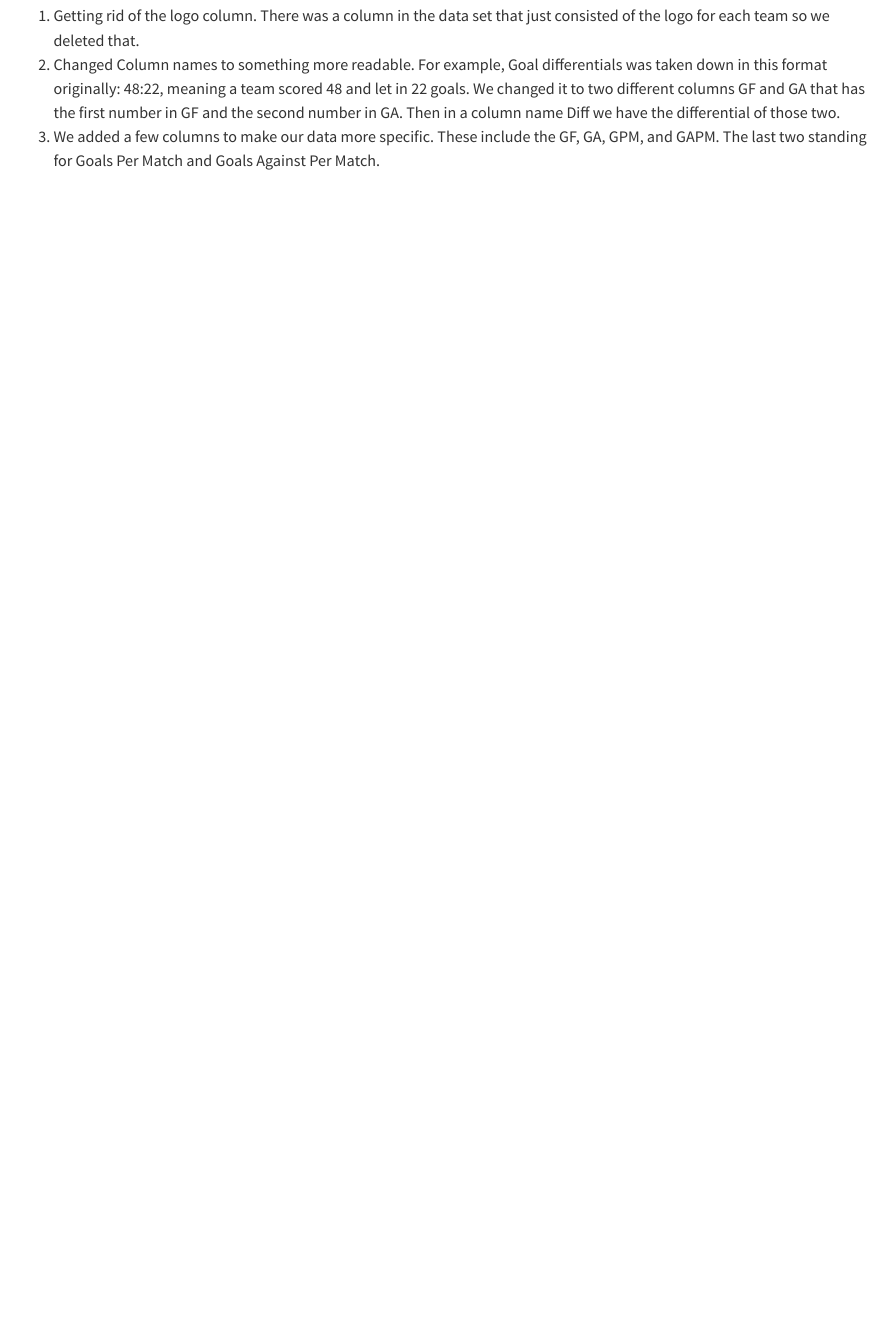
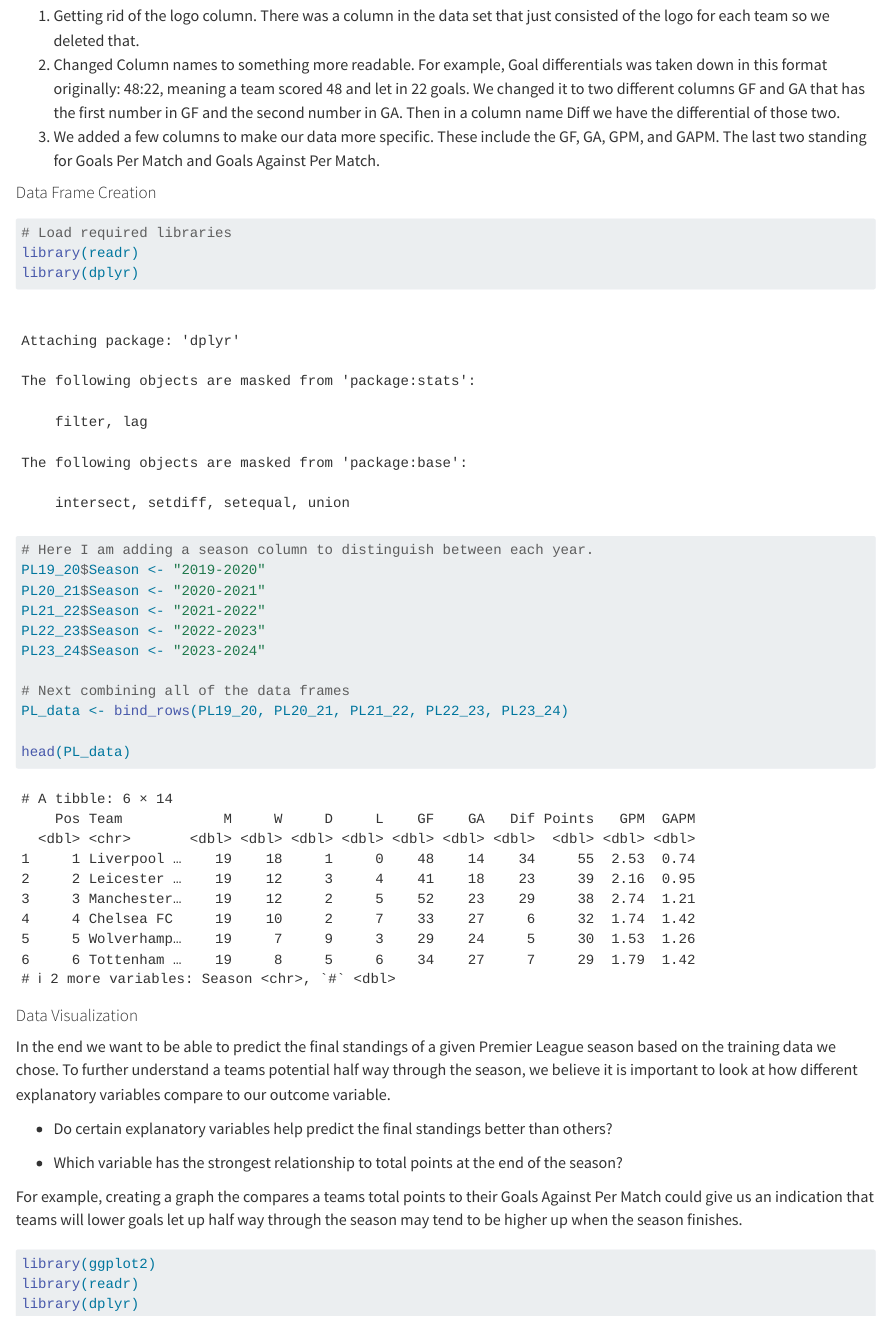
Before and after one commit to dberry002/Data-Science-Project, a Quarto document (data/EDA.qmd): the page in a window 1100 px wide, from 3850 px down. Rendered offline with R 4.5, knitr and Pandoc in place of Quarto, with nearby package versions.

Commit message:
Just need visuals now

````diff
--- a/data/EDA.qmd
+++ b/data/EDA.qmd
@@ -74,3 +74,43 @@ For these specific data sets there was no missing information but there were a f
 1.  Getting rid of the logo column. There was a column in the data set that just consisted of the logo for each team so we deleted that.
 2.  Changed Column names to something more readable. For example, Goal differentials was taken down in this format originally: 48:22, meaning a team scored 48 and let in 22 goals. We changed it to two different columns GF and GA that has the first number in GF and the second number in GA. Then in a column name Diff we have the differential of those two.
 3.  We added a few columns to make our data more specific. These include the GF, GA, GPM, and GAPM. The last two standing for Goals Per Match and Goals Against Per Match.
+
+#### Data Frame Creation
+
+```{r}
+# Load required libraries
+library(readr)
+library(dplyr)
+
+# Here I am adding a season column to distinguish between each year.
+PL19_20$Season <- "2019-2020"
+PL20_21$Season <- "2020-2021"
+PL21_22$Season <- "2021-2022"
+PL22_23$Season <- "2022-2023"
+PL23_24$Season <- "2023-2024"
+
+# Next combining all of the data frames
+PL_data <- bind_rows(PL19_20, PL20_21, PL21_22, PL22_23, PL23_24)
+
+head(PL_data)
+
+
+```
+
+#### Data Visualization
+
+In the end we want to be able to predict the final standings of a given Premier League season based on the training data we chose. To further understand a teams potential half way through the season, we believe it is important to look at how different explanatory variables compare to our outcome variable.
+
+-   Do certain explanatory variables help predict the final standings better than others?
+
+-   Which variable has the strongest relationship to total points at the end of the season?
+
+For example, creating a graph the compares a teams total points to their Goals Against Per Match could give us an indication that teams will lower goals let up half way through the season may tend to be higher up when the season finishes.
+
+```{r}
+library(ggplot2)
+library(readr)
+library(dplyr)
+
+
+```
````
